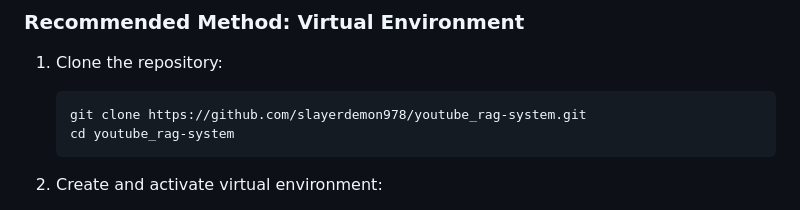
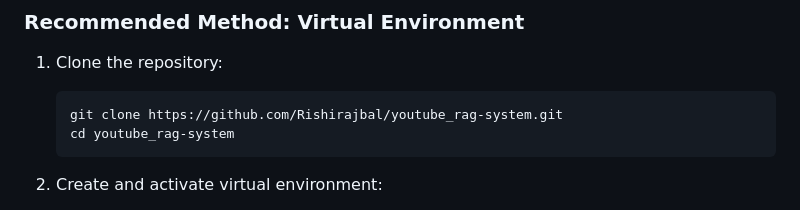
Before and after one commit to Rishirajbal/youtube_rag-system, a Markdown page: README.md, the part around the change. GitHub-like rendering.

````diff
--- a/README.md
+++ b/README.md
@@ -67,7 +67,7 @@ youtube_rag-system/
 
 1. Clone the repository:
    ```bash
-   git clone https://github.com/slayerdemon978/youtube_rag-system.git
+   git clone https://github.com/Rishirajbal/youtube_rag-system.git
    cd youtube_rag-system
    ```
 
````
